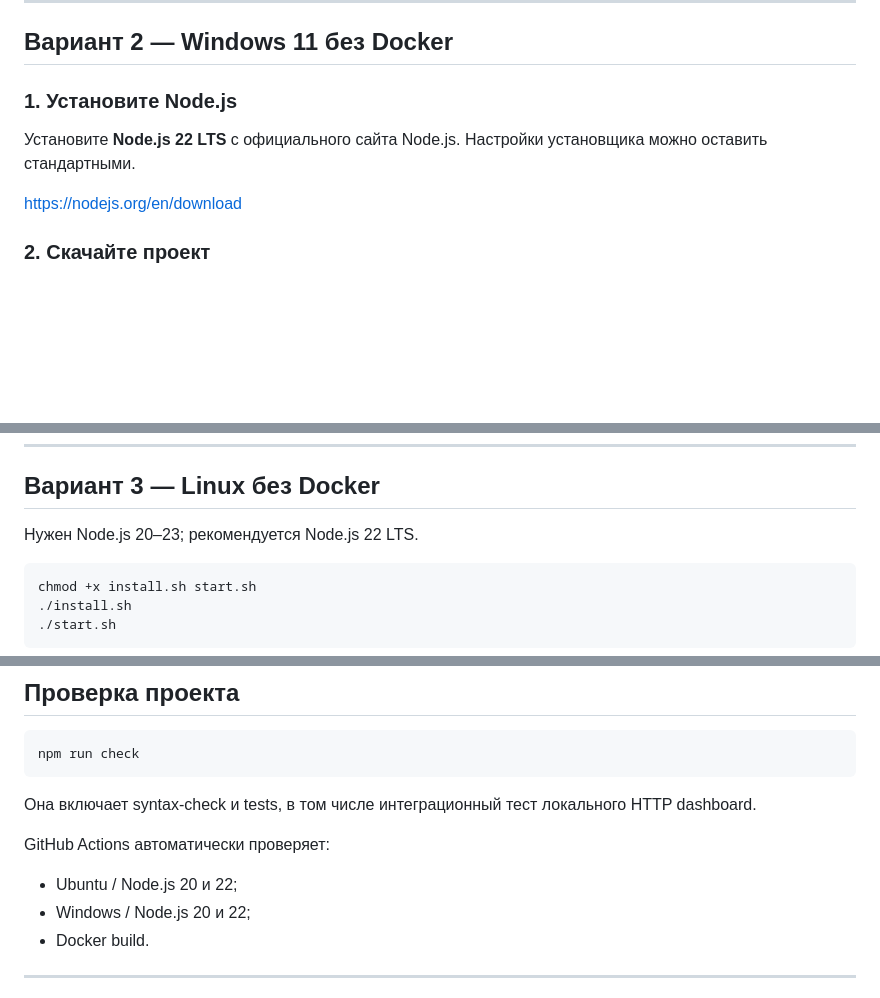
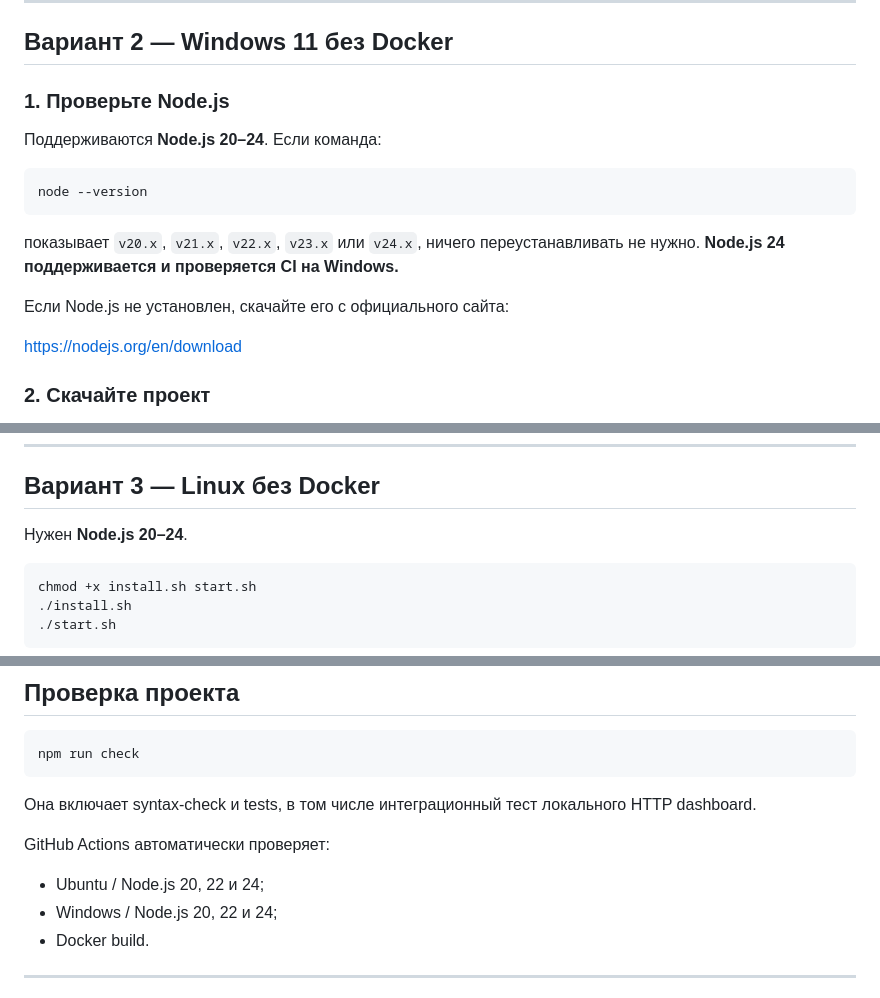
Before and after one commit to BlackF1re/trading-bot, a Markdown page: README.md, 3 parts joined by grey strips. GitHub-like rendering; blank space fills up the shorter version.

Commit message:
docs: document Node.js 24 support

````diff
--- a/README.md
+++ b/README.md
@@ -76,9 +76,17 @@ docker compose logs -f
 
 ## Вариант 2 — Windows 11 без Docker
 
-### 1. Установите Node.js
+### 1. Проверьте Node.js
 
-Установите **Node.js 22 LTS** с официального сайта Node.js. Настройки установщика можно оставить стандартными.
+Поддерживаются **Node.js 20–24**. Если команда:
+
+```powershell
+node --version
+```
+
+показывает `v20.x`, `v21.x`, `v22.x`, `v23.x` или `v24.x`, ничего переустанавливать не нужно. **Node.js 24 поддерживается и проверяется CI на Windows.**
+
+Если Node.js не установлен, скачайте его с официального сайта:
 
 https://nodejs.org/en/download
 
@@ -114,7 +122,7 @@ start.bat
 
 ## Вариант 3 — Linux без Docker
 
-Нужен Node.js 20–23; рекомендуется Node.js 22 LTS.
+Нужен **Node.js 20–24**.
 
 ```bash
 chmod +x install.sh start.sh
@@ -259,8 +267,8 @@ npm run check
 
 GitHub Actions автоматически проверяет:
 
-- Ubuntu / Node.js 20 и 22;
-- Windows / Node.js 20 и 22;
+- Ubuntu / Node.js 20, 22 и 24;
+- Windows / Node.js 20, 22 и 24;
 - Docker build.
 
 ---
````
